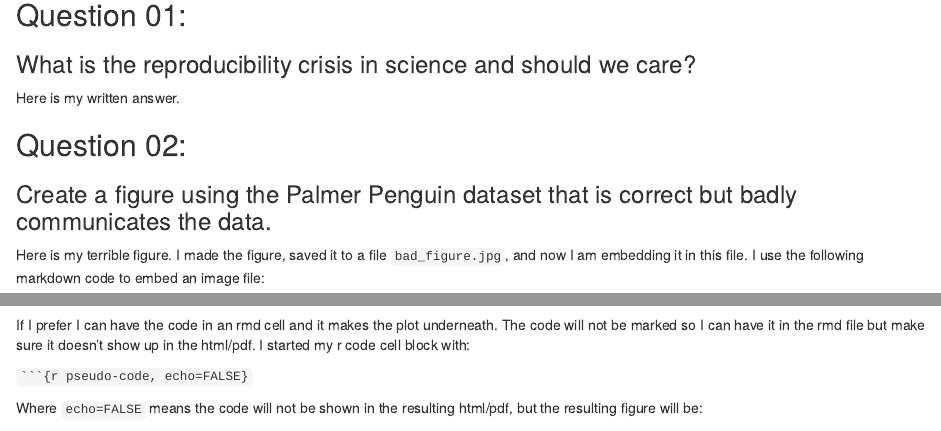
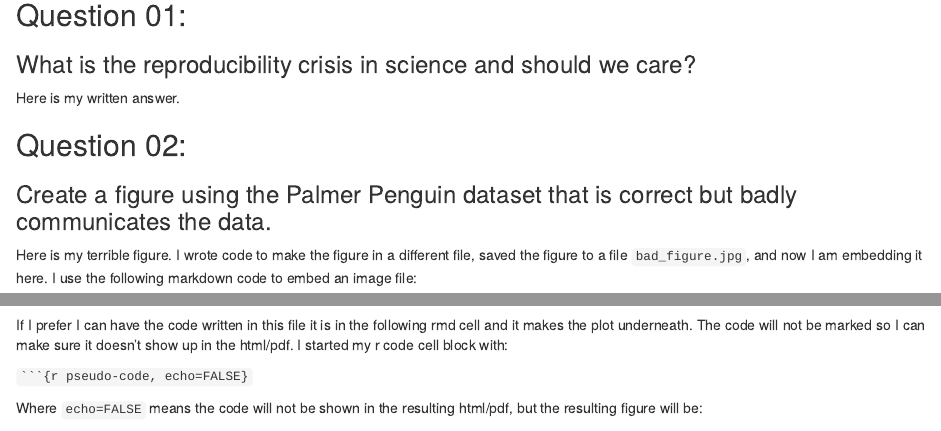
Before and after one commit to LydiaFrance/Reproducible_Figures_R, an R Markdown document (AssignmentExample/ExampleAssignment.Rmd): the page in a window 1100 px wide, from 200 px down, and a second part further down, joined at a grey line. Rendered offline with R 4.5, knitr and Pandoc, with nearby package versions; some code elsewhere in the file could not run offline; common packages that the code uses without loading them are loaded.

Commit message:
Update ExampleAssignment.Rmd

````diff
--- a/AssignmentExample/ExampleAssignment.Rmd
+++ b/AssignmentExample/ExampleAssignment.Rmd
@@ -19,7 +19,7 @@ Here is my written answer.
 ## Question 02:
 ### Create a figure using the Palmer Penguin dataset that is correct but badly communicates the data.
 
-Here is my terrible figure. I made the figure, saved it to a file `bad_figure.jpg`, and now I am embedding it in this file. I use the following markdown code to embed an image file:
+Here is my terrible figure. I wrote code to make the figure in a different file, saved the figure to a file `bad_figure.jpg`, and now I am embedding it here. I use the following markdown code to embed an image file:
 
 ![](bad_figure.jpg)
 
@@ -27,7 +27,7 @@ If my image was saved in a `figures` folder, then the path inside would be:
 
 ![](figures/bad_figure.jpg)
 
-If I prefer I can have the code in an rmd cell and it makes the plot underneath. The code will not be marked so I can have it in the rmd file but make sure it doesn't show up in the html/pdf. I started my r code cell block with:
+If I prefer I can have the code written in this file it is in the following rmd cell and it makes the plot underneath. The code will not be marked so I can make sure it doesn't show up in the html/pdf. I started my r code cell block with:
 
 ` ```{r pseudo-code, echo=FALSE}`
 
````
Also changed, not shown: AssignmentExample/ExampleAssignment.Rmd (6 more changed lines).
